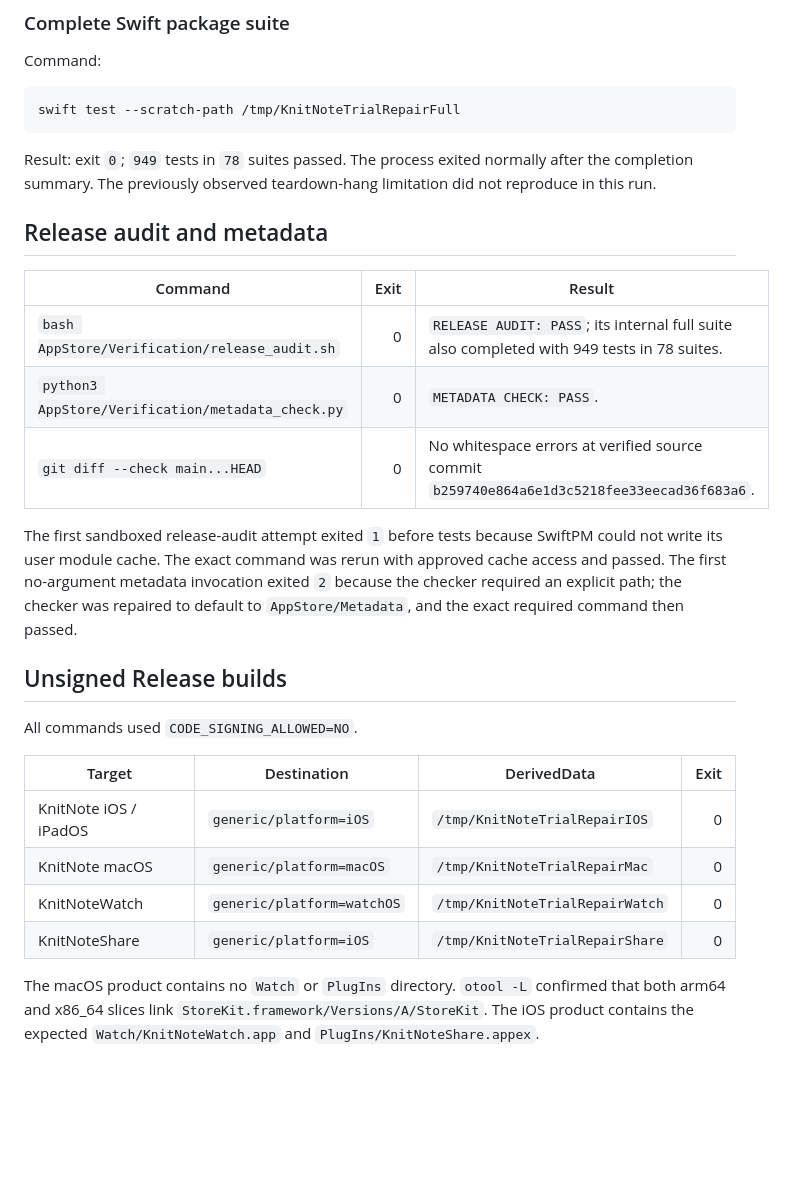
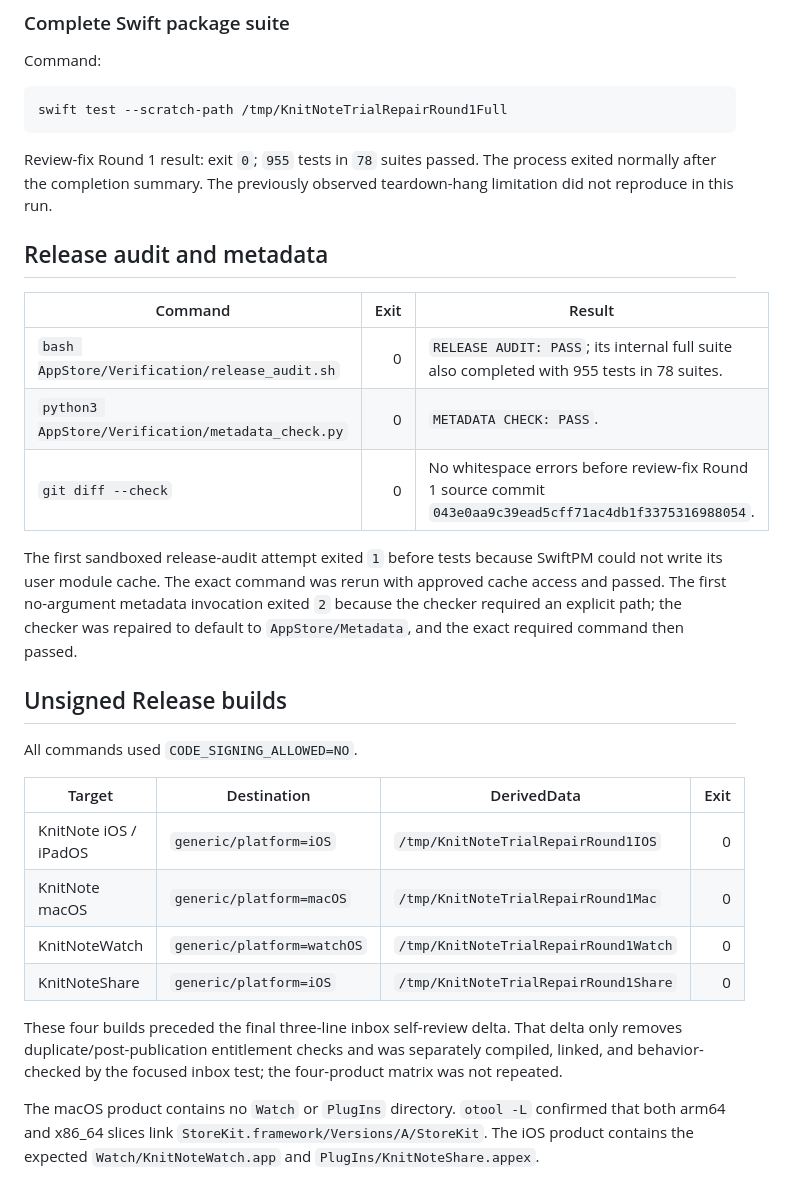
Before and after one commit to phillon77/KnitNote, a Markdown page: AppStore/Verification/TrialUnlockReleaseRepair.md, the part around one of its changes. Rendered like a GitHub page; blank space fills up the shorter version.

Commit message:
test: record trial unlock review repair

````diff
--- a/AppStore/Verification/TrialUnlockReleaseRepair.md
+++ b/AppStore/Verification/TrialUnlockReleaseRepair.md
@@ -77,10 +98,10 @@ purchase-service lifecycle tests.
 Command:
 
 ```sh
-swift test --scratch-path /tmp/KnitNoteTrialRepairFull
+swift test --scratch-path /tmp/KnitNoteTrialRepairRound1Full
 ```
 
-Result: exit `0`; `949` tests in `78` suites passed. The process exited
+Review-fix Round 1 result: exit `0`; `955` tests in `78` suites passed. The process exited
 normally after the completion summary. The previously observed teardown-hang
 limitation did not reproduce in this run.
 
@@ -88,9 +109,9 @@ limitation did not reproduce in this run.
 
 | Command | Exit | Result |
 | --- | ---: | --- |
-| `bash AppStore/Verification/release_audit.sh` | 0 | `RELEASE AUDIT: PASS`; its internal full suite also completed with 949 tests in 78 suites. |
+| `bash AppStore/Verification/release_audit.sh` | 0 | `RELEASE AUDIT: PASS`; its internal full suite also completed with 955 tests in 78 suites. |
 | `python3 AppStore/Verification/metadata_check.py` | 0 | `METADATA CHECK: PASS`. |
-| `git diff --check main...HEAD` | 0 | No whitespace errors at verified source commit `b259740e864a6e1d3c5218fee33eecad36f683a6`. |
+| `git diff --check` | 0 | No whitespace errors before review-fix Round 1 source commit `043e0aa9c39ead5cff71ac4db1f3375316988054`. |
 
 The first sandboxed release-audit attempt exited `1` before tests because
 SwiftPM could not write its user module cache. The exact command was rerun with
@@ -105,10 +126,15 @@ All commands used `CODE_SIGNING_ALLOWED=NO`.
 
 | Target | Destination | DerivedData | Exit |
 | --- | --- | --- | ---: |
-| KnitNote iOS / iPadOS | `generic/platform=iOS` | `/tmp/KnitNoteTrialRepairIOS` | 0 |
-| KnitNote macOS | `generic/platform=macOS` | `/tmp/KnitNoteTrialRepairMac` | 0 |
-| KnitNoteWatch | `generic/platform=watchOS` | `/tmp/KnitNoteTrialRepairWatch` | 0 |
-| KnitNoteShare | `generic/platform=iOS` | `/tmp/KnitNoteTrialRepairShare` | 0 |
+| KnitNote iOS / iPadOS | `generic/platform=iOS` | `/tmp/KnitNoteTrialRepairRound1IOS` | 0 |
+| KnitNote macOS | `generic/platform=macOS` | `/tmp/KnitNoteTrialRepairRound1Mac` | 0 |
+| KnitNoteWatch | `generic/platform=watchOS` | `/tmp/KnitNoteTrialRepairRound1Watch` | 0 |
+| KnitNoteShare | `generic/platform=iOS` | `/tmp/KnitNoteTrialRepairRound1Share` | 0 |
+
+These four builds preceded the final three-line inbox self-review delta. That
+delta only removes duplicate/post-publication entitlement checks and was
+separately compiled, linked, and behavior-checked by the focused inbox test;
+the four-product matrix was not repeated.
 
 The macOS product contains no `Watch` or `PlugIns` directory. `otool -L`
 confirmed that both arm64 and x86_64 slices link
````
Also changed, not shown: other parts of AppStore/Verification/TrialUnlockReleaseRepair.md (+25 -4 lines).
